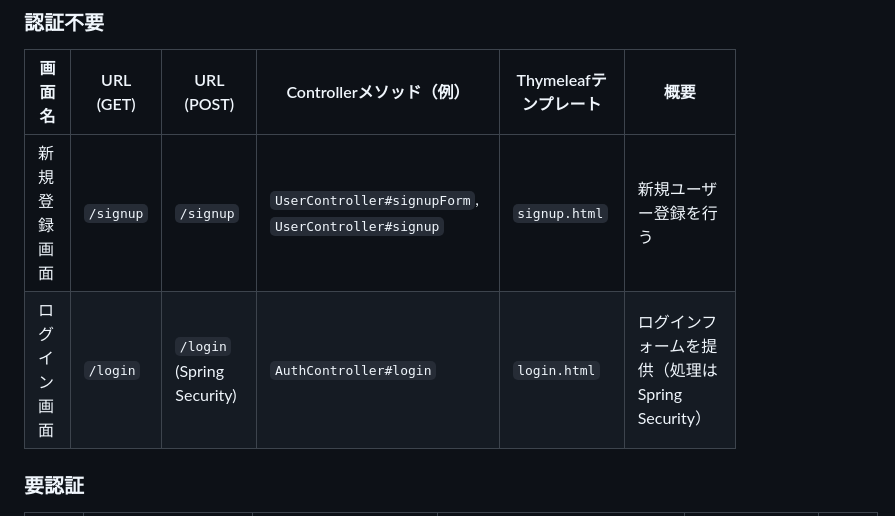
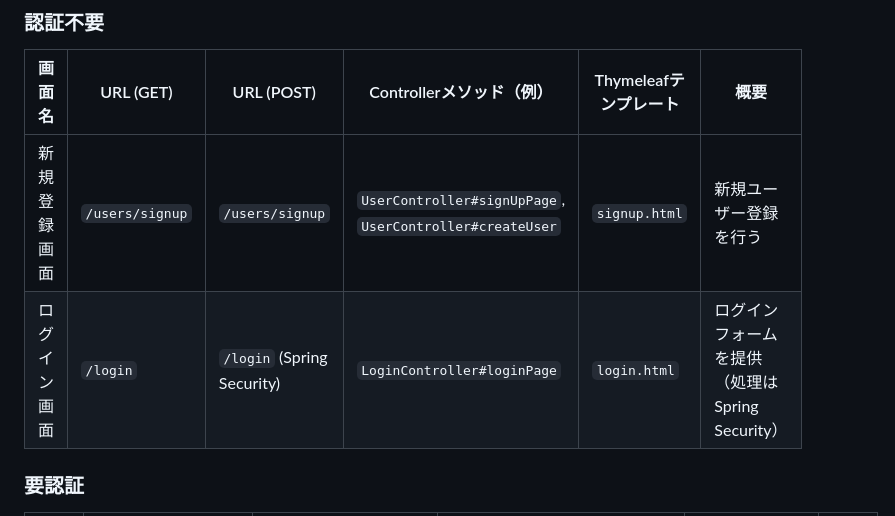
Before and after one commit to bata515/totonoi-compass, a Markdown page: README.md, the part around the change. GitHub-like rendering.

Commit message:
Update README.md
コントローラーの設計を一部修正

```diff
--- a/README.md
+++ b/README.md
@@ -70,8 +70,8 @@ Thymeleafをビューとして使用するクラシカルなWebアプリケー
 ### 認証不要
 | 画面名     | URL (GET) | URL (POST)                 | Controllerメソッド（例）                               | Thymeleafテンプレート | 概要                                     |
 | ---------- | --------- | -------------------------- | ------------------------------------------------------ | ------------------- | ---------------------------------------- |
-| 新規登録画面 | `/signup` | `/signup`                  | `UserController#signupForm`, `UserController#signup`     | `signup.html`       | 新規ユーザー登録を行う                     |
-| ログイン画面 | `/login`  | `/login` (Spring Security) | `AuthController#login`                                 | `login.html`        | ログインフォームを提供（処理はSpring Security） |
+| 新規登録画面 | `/users/signup` | `/users/signup`                  | `UserController#signUpPage`, `UserController#createUser`     | `signup.html`       | 新規ユーザー登録を行う                     |
+| ログイン画面 | `/login`  | `/login` (Spring Security) | `LoginController#loginPage`                                 | `login.html`        | ログインフォームを提供（処理はSpring Security） |
 
 ### 要認証
 | 画面名         | URL (GET)                      | URL (POST)                         | Controllerメソッド（例）                                     | Thymeleafテンプレート        | 概要                                     |
```
